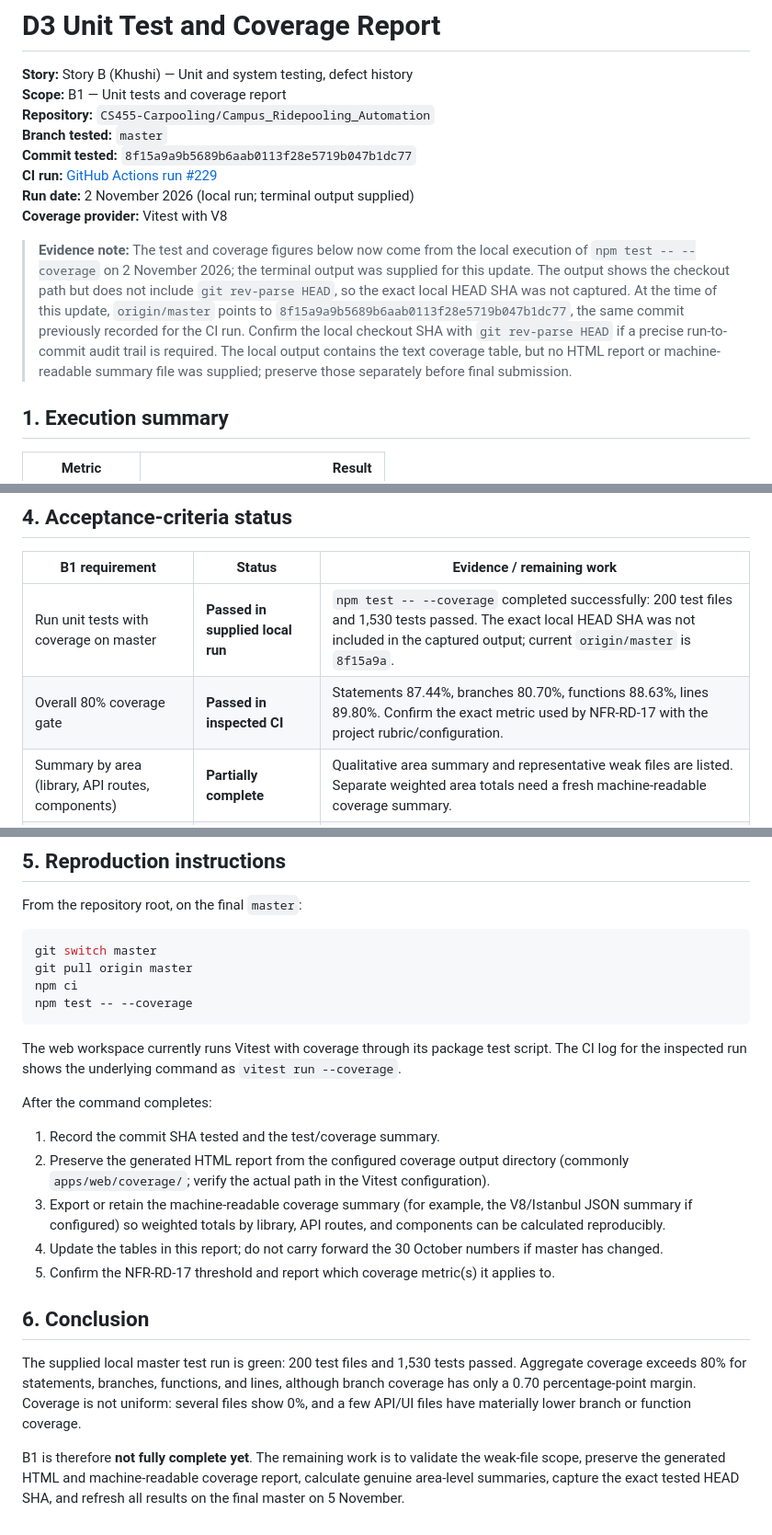
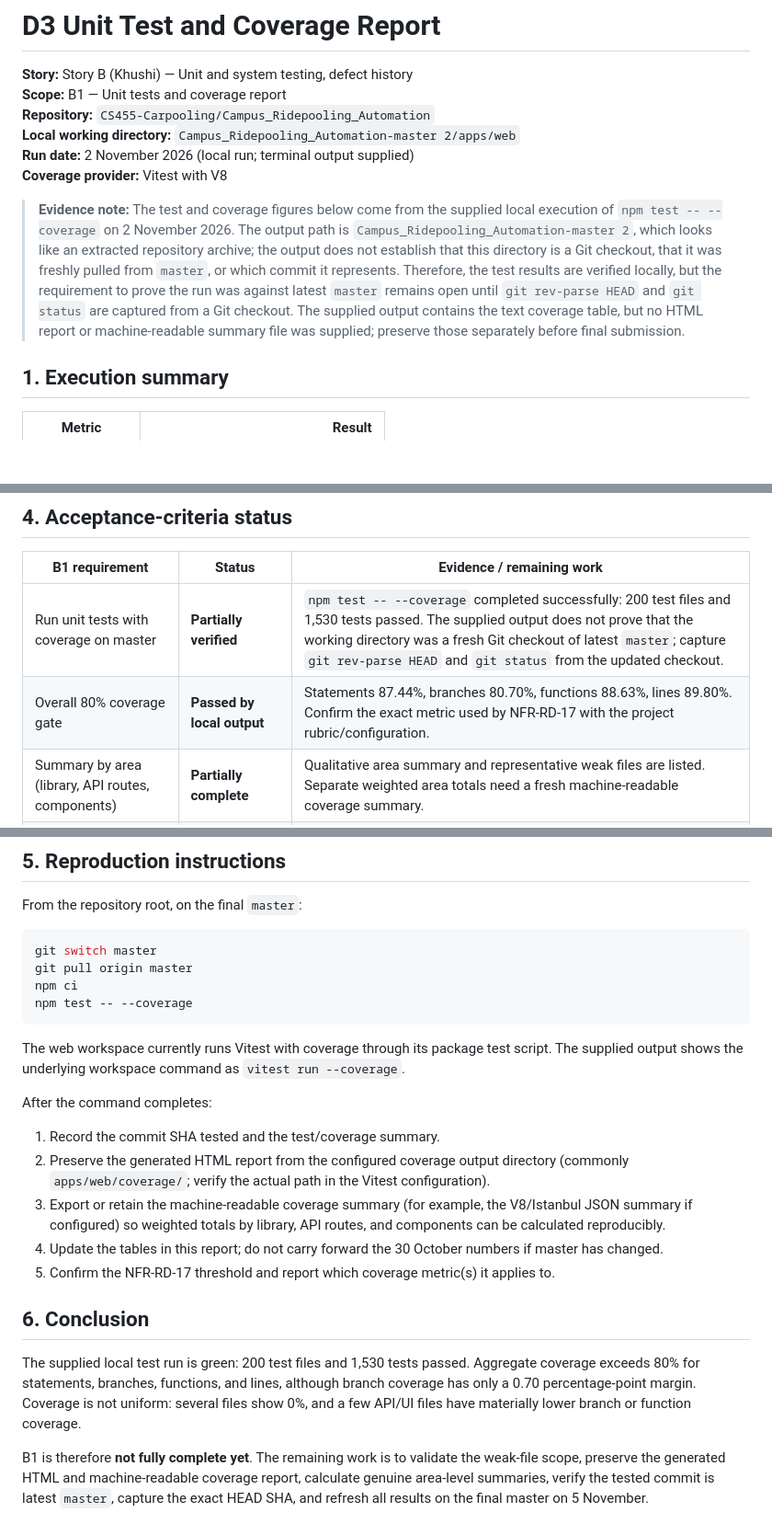
Before and after one commit to CS455-Carpooling/Campus_Ridepooling_Automation, a Markdown page: Deliverables/D3/Unit_Test_Report.md, 3 parts joined by grey strips. Shown at 92% size. Drawn GitHub-style; blank space fills up the shorter version.

Commit message:
Clarify local coverage run provenance in D3 report

````diff
--- a/Deliverables/D3/Unit_Test_Report.md
+++ b/Deliverables/D3/Unit_Test_Report.md
@@ -3,13 +3,11 @@
 **Story:** Story B (Khushi) — Unit and system testing, defect history
 **Scope:** B1 — Unit tests and coverage report
 **Repository:** `CS455-Carpooling/Campus_Ridepooling_Automation`
-**Branch tested:** `master`
-**Commit tested:** `8f15a9a9b5689b6aab0113f28e5719b047b1dc77`
-**CI run:** [GitHub Actions run #229](https://github.com/CS455-Carpooling/Campus_Ridepooling_Automation/actions/runs/41085419528)
+**Local working directory:** `Campus_Ridepooling_Automation-master 2/apps/web`
 **Run date:** 2 November 2026 (local run; terminal output supplied)
 **Coverage provider:** Vitest with V8
 
-> **Evidence note:** The test and coverage figures below now come from the local execution of `npm test -- --coverage` on 2 November 2026; the terminal output was supplied for this update. The output shows the checkout path but does not include `git rev-parse HEAD`, so the exact local HEAD SHA was not captured. At the time of this update, `origin/master` points to `8f15a9a9b5689b6aab0113f28e5719b047b1dc77`, the same commit previously recorded for the CI run. Confirm the local checkout SHA with `git rev-parse HEAD` if a precise run-to-commit audit trail is required. The local output contains the text coverage table, but no HTML report or machine-readable summary file was supplied; preserve those separately before final submission.
+> **Evidence note:** The test and coverage figures below come from the supplied local execution of `npm test -- --coverage` on 2 November 2026. The output path is `Campus_Ridepooling_Automation-master 2`, which looks like an extracted repository archive; the output does not establish that this directory is a Git checkout, that it was freshly pulled from `master`, or which commit it represents. Therefore, the test results are verified locally, but the requirement to prove the run was against latest `master` remains open until `git rev-parse HEAD` and `git status` are captured from a Git checkout. The supplied output contains the text coverage table, but no HTML report or machine-readable summary file was supplied; preserve those separately before final submission.
 
 ## 1. Execution summary
 
@@ -59,8 +57,8 @@ The following are concrete examples from the CI coverage table, ordered roughly
 
 | B1 requirement | Status | Evidence / remaining work |
 |---|---|---|
-| Run unit tests with coverage on master | **Passed in supplied local run** | `npm test -- --coverage` completed successfully: 200 test files and 1,530 tests passed. The exact local HEAD SHA was not included in the captured output; current `origin/master` is `8f15a9a`. |
-| Overall 80% coverage gate | **Passed in inspected CI** | Statements 87.44%, branches 80.70%, functions 88.63%, lines 89.80%. Confirm the exact metric used by NFR-RD-17 with the project rubric/configuration. |
+| Run unit tests with coverage on master | **Partially verified** | `npm test -- --coverage` completed successfully: 200 test files and 1,530 tests passed. The supplied output does not prove that the working directory was a fresh Git checkout of latest `master`; capture `git rev-parse HEAD` and `git status` from the updated checkout. |
+| Overall 80% coverage gate | **Passed by local output** | Statements 87.44%, branches 80.70%, functions 88.63%, lines 89.80%. Confirm the exact metric used by NFR-RD-17 with the project rubric/configuration. |
 | Summary by area (library, API routes, components) | **Partially complete** | Qualitative area summary and representative weak files are listed. Separate weighted area totals need a fresh machine-readable coverage summary. |
 | List weakest-covered files and explain why / add tests | **Partially complete** | Weak files and likely follow-up actions are identified. File-by-file intent must be checked before treating 0% as a missing-test defect. |
 | Save HTML report | **Outstanding** | No HTML coverage artifact was retained by the inspected GitHub Actions run. Generate locally on final master and attach/commit the report as required by the team convention. |
@@ -77,7 +75,7 @@ npm ci
 npm test -- --coverage
 ```
 
-The web workspace currently runs Vitest with coverage through its package test script. The CI log for the inspected run shows the underlying command as `vitest run --coverage`.
+The web workspace currently runs Vitest with coverage through its package test script. The supplied output shows the underlying workspace command as `vitest run --coverage`.
 
 After the command completes:
 
@@ -89,6 +87,6 @@ After the command completes:
 
 ## 6. Conclusion
 
-The supplied local master test run is green: 200 test files and 1,530 tests passed. Aggregate coverage exceeds 80% for statements, branches, functions, and lines, although branch coverage has only a 0.70 percentage-point margin. Coverage is not uniform: several files show 0%, and a few API/UI files have materially lower branch or function coverage.
+The supplied local test run is green: 200 test files and 1,530 tests passed. Aggregate coverage exceeds 80% for statements, branches, functions, and lines, although branch coverage has only a 0.70 percentage-point margin. Coverage is not uniform: several files show 0%, and a few API/UI files have materially lower branch or function coverage.
 
-B1 is therefore **not fully complete yet**. The remaining work is to validate the weak-file scope, preserve the generated HTML and machine-readable coverage report, calculate genuine area-level summaries, capture the exact tested HEAD SHA, and refresh all results on the final master on 5 November.
+B1 is therefore **not fully complete yet**. The remaining work is to validate the weak-file scope, preserve the generated HTML and machine-readable coverage report, calculate genuine area-level summaries, verify the tested commit is latest `master`, capture the exact HEAD SHA, and refresh all results on the final master on 5 November.
````
Also changed, not shown: other parts of Deliverables/D3/Unit_Test_Report.md (+1 -1 lines).
